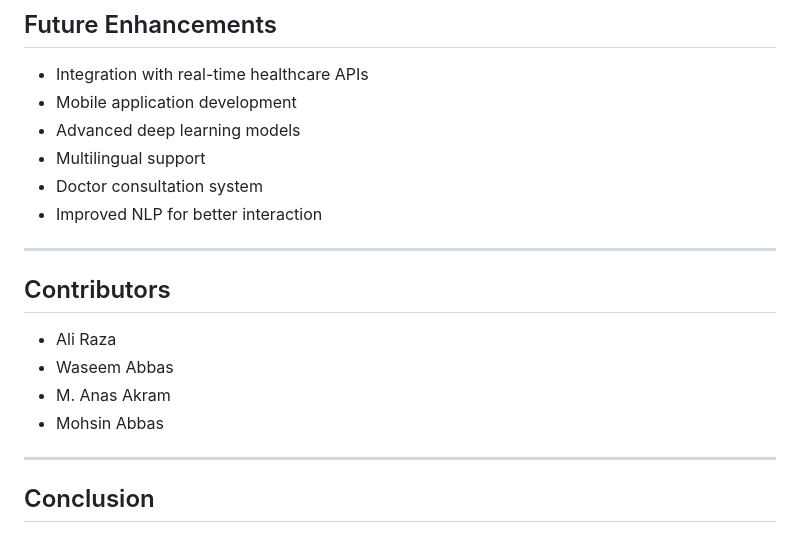
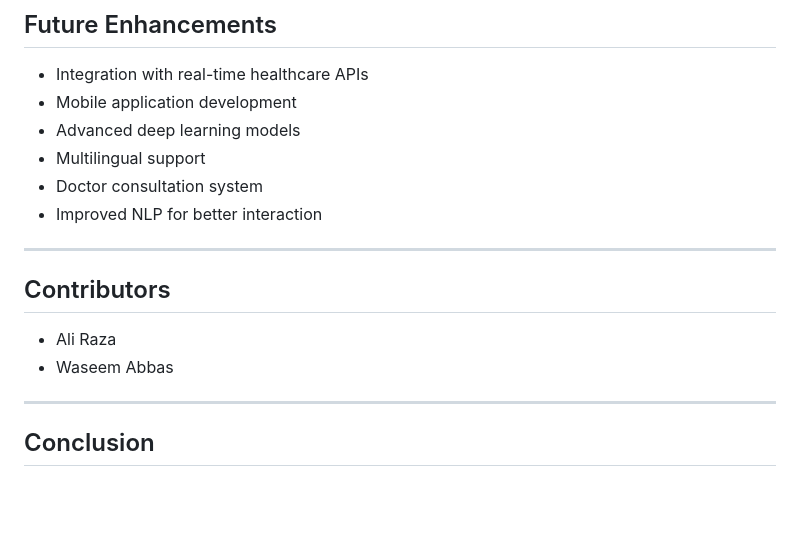
Before and after one commit to Ali1414-developer/AI-Based-Disease-Detection-Through-Symptoms, a Markdown page: README.md, the part around one of its changes. Drawn GitHub-style; blank space fills up the shorter version.

```diff
--- a/README.md
+++ b/README.md
@@ -296,16 +299,11 @@ It can be extended to:
 * Multilingual support
 * Doctor consultation system
 * Improved NLP for better interaction
-
 ---
-
 ## Contributors
 
 * Ali Raza
 * Waseem Abbas
-* M. Anas Akram
-* Mohsin Abbas
-
 ---
 
 ## Conclusion
```
Also changed, not shown: other parts of README.md (+4 -1 lines).
